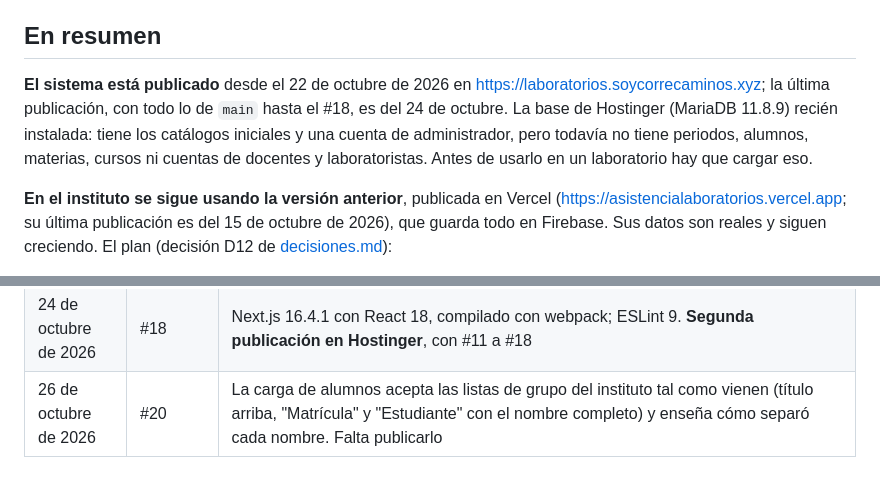
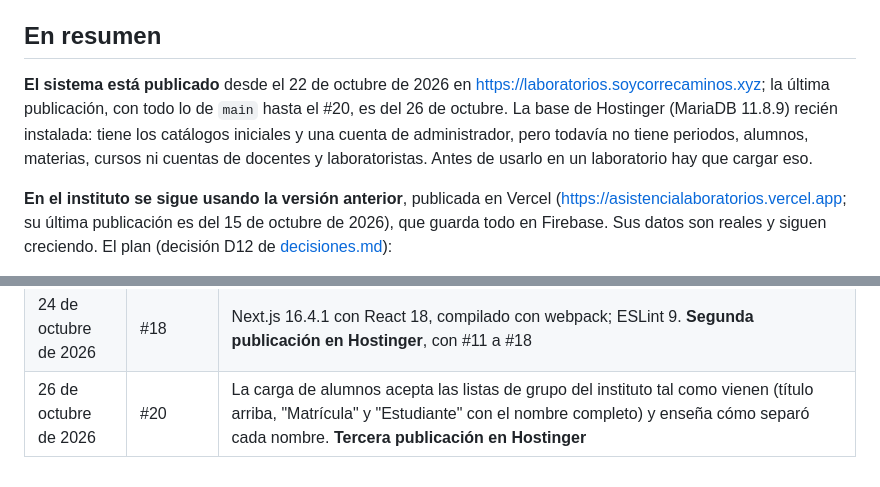
Before and after one commit to wasabi1867/sistema_asistencias, a Markdown page: docs/estado-actual.md, 2 parts joined by grey strips. GitHub-like rendering.

Commit message:
Anotar la tercera publicación, con la carga de listas de grupo
Co-Authored-By: Claude Opus 5.5 <noreply@anthropic.com>

```diff
--- a/docs/estado-actual.md
+++ b/docs/estado-actual.md
@@ -6,7 +6,7 @@ Qué funciona, qué se verificó y qué falta. Se actualiza con cada cambio.
 
 ## En resumen
 
-**El sistema está publicado** desde el 22 de octubre de 2026 en https://laboratorios.soycorrecaminos.xyz; la última publicación, con todo lo de `main` hasta el #18, es del 24 de octubre. La base de Hostinger (MariaDB 11.8.9) recién instalada: tiene los catálogos iniciales y una cuenta de administrador, pero todavía no tiene periodos, alumnos, materias, cursos ni cuentas de docentes y laboratoristas. Antes de usarlo en un laboratorio hay que cargar eso.
+**El sistema está publicado** desde el 22 de octubre de 2026 en https://laboratorios.soycorrecaminos.xyz; la última publicación, con todo lo de `main` hasta el #20, es del 26 de octubre. La base de Hostinger (MariaDB 11.8.9) recién instalada: tiene los catálogos iniciales y una cuenta de administrador, pero todavía no tiene periodos, alumnos, materias, cursos ni cuentas de docentes y laboratoristas. Antes de usarlo en un laboratorio hay que cargar eso.
 
 **En el instituto se sigue usando la versión anterior**, publicada en Vercel (https://asistencialaboratorios.vercel.app; su última publicación es del 15 de octubre de 2026), que guarda todo en Firebase. Sus datos son reales y siguen creciendo. El plan (decisión D12 de [decisiones.md](decisiones.md)):
 - un piloto del sistema nuevo con un grupo real;
@@ -136,4 +136,4 @@ En la carpeta del subdominio había una página de "Próximamente" y una compila
 | 24 de octubre de 2026 | #16 | Vigilancia del sitio cada hora en GitHub |
 | 24 de octubre de 2026 | #17 | Cabeceras de seguridad: CSP, HSTS, Referrer-Policy y Permissions-Policy |
 | 24 de octubre de 2026 | #18 | Next.js 16.4.1 con React 18, compilado con webpack; ESLint 9. **Segunda publicación en Hostinger**, con #11 a #18 |
-| 26 de octubre de 2026 | #20 | La carga de alumnos acepta las listas de grupo del instituto tal como vienen (título arriba, "Matrícula" y "Estudiante" con el nombre completo) y enseña cómo separó cada nombre. Falta publicarlo |
+| 26 de octubre de 2026 | #20 | La carga de alumnos acepta las listas de grupo del instituto tal como vienen (título arriba, "Matrícula" y "Estudiante" con el nombre completo) y enseña cómo separó cada nombre. **Tercera publicación en Hostinger** |
```
